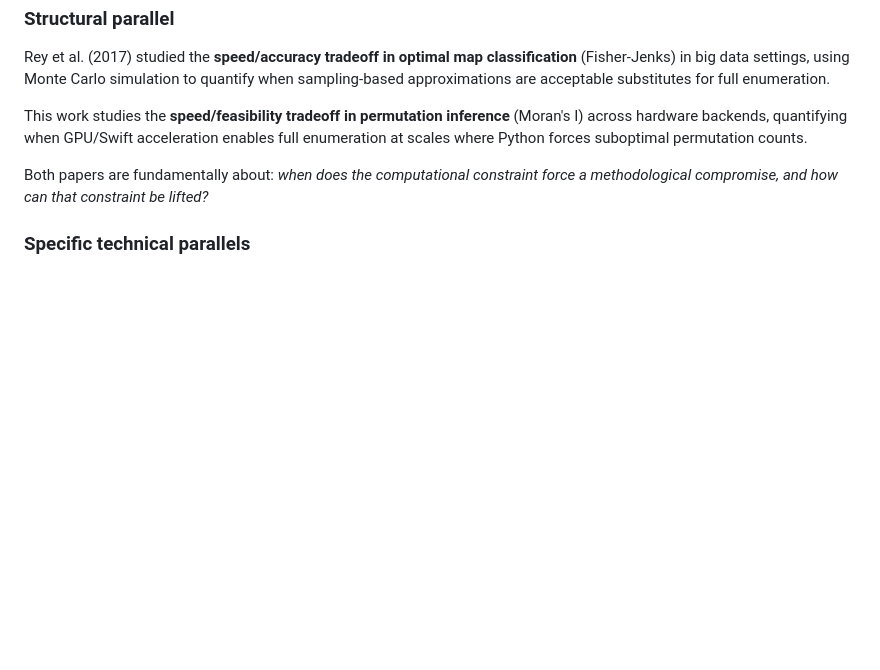
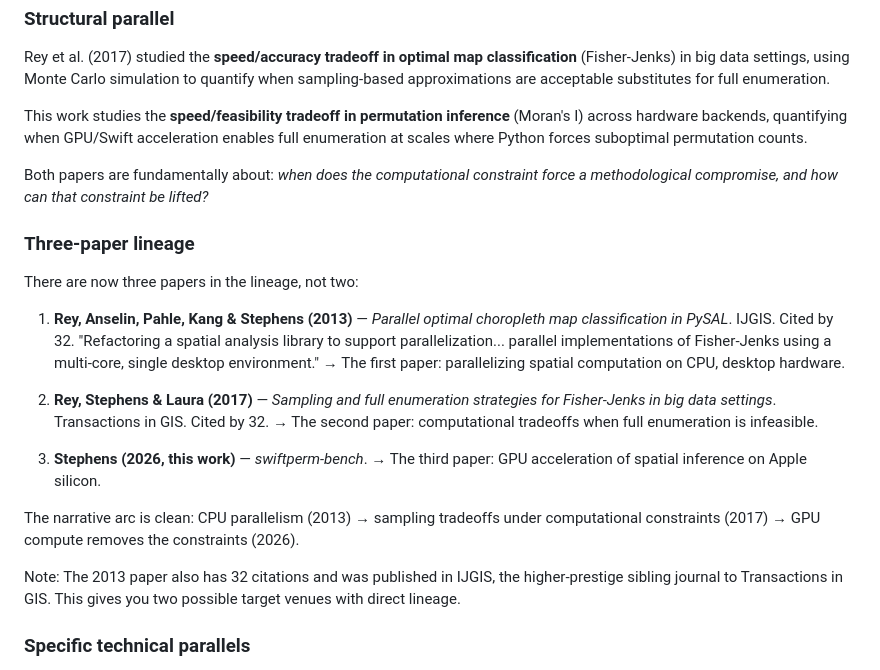
Before and after one commit to pastephens/swiftperm-bench, a Markdown page: paper/notes.md, the part around the change. Rendered like a GitHub page; blank space fills up the shorter version.

```diff
--- a/paper/notes.md
+++ b/paper/notes.md
@@ -92,6 +92,30 @@ enumeration at scales where Python forces suboptimal permutation counts.
 Both papers are fundamentally about: *when does the computational constraint force
 a methodological compromise, and how can that constraint be lifted?*
 
+### Three-paper lineage
+
+There are now three papers in the lineage, not two:
+
+1. **Rey, Anselin, Pahle, Kang & Stephens (2013)** — *Parallel optimal choropleth map
+   classification in PySAL*. IJGIS. Cited by 32.
+   "Refactoring a spatial analysis library to support parallelization... parallel
+   implementations of Fisher-Jenks using a multi-core, single desktop environment."
+   → The first paper: parallelizing spatial computation on CPU, desktop hardware.
+
+2. **Rey, Stephens & Laura (2017)** — *Sampling and full enumeration strategies
+   for Fisher-Jenks in big data settings*. Transactions in GIS. Cited by 32.
+   → The second paper: computational tradeoffs when full enumeration is infeasible.
+
+3. **Stephens (2026, this work)** — *swiftperm-bench*.
+   → The third paper: GPU acceleration of spatial inference on Apple silicon.
+
+The narrative arc is clean: CPU parallelism (2013) → sampling tradeoffs under
+computational constraints (2017) → GPU compute removes the constraints (2026).
+
+Note: The 2013 paper also has 32 citations and was published in IJGIS, the
+higher-prestige sibling journal to Transactions in GIS. This gives you two
+possible target venues with direct lineage.
+
 ### Specific technical parallels
 
 **Spatial autocorrelation as a confounding factor:**
```
Also changed, not shown: paper/citation_analysis.md (added, +111 -0 lines).
